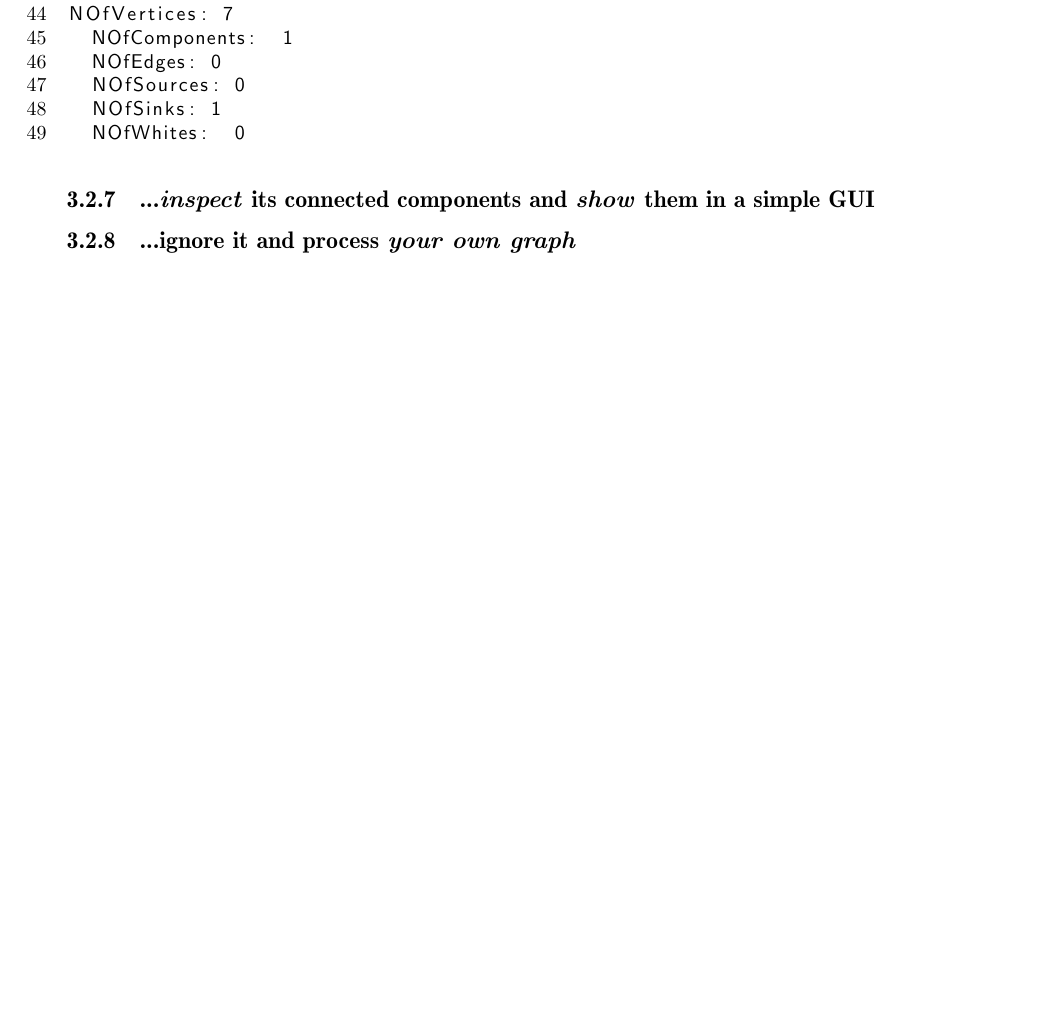
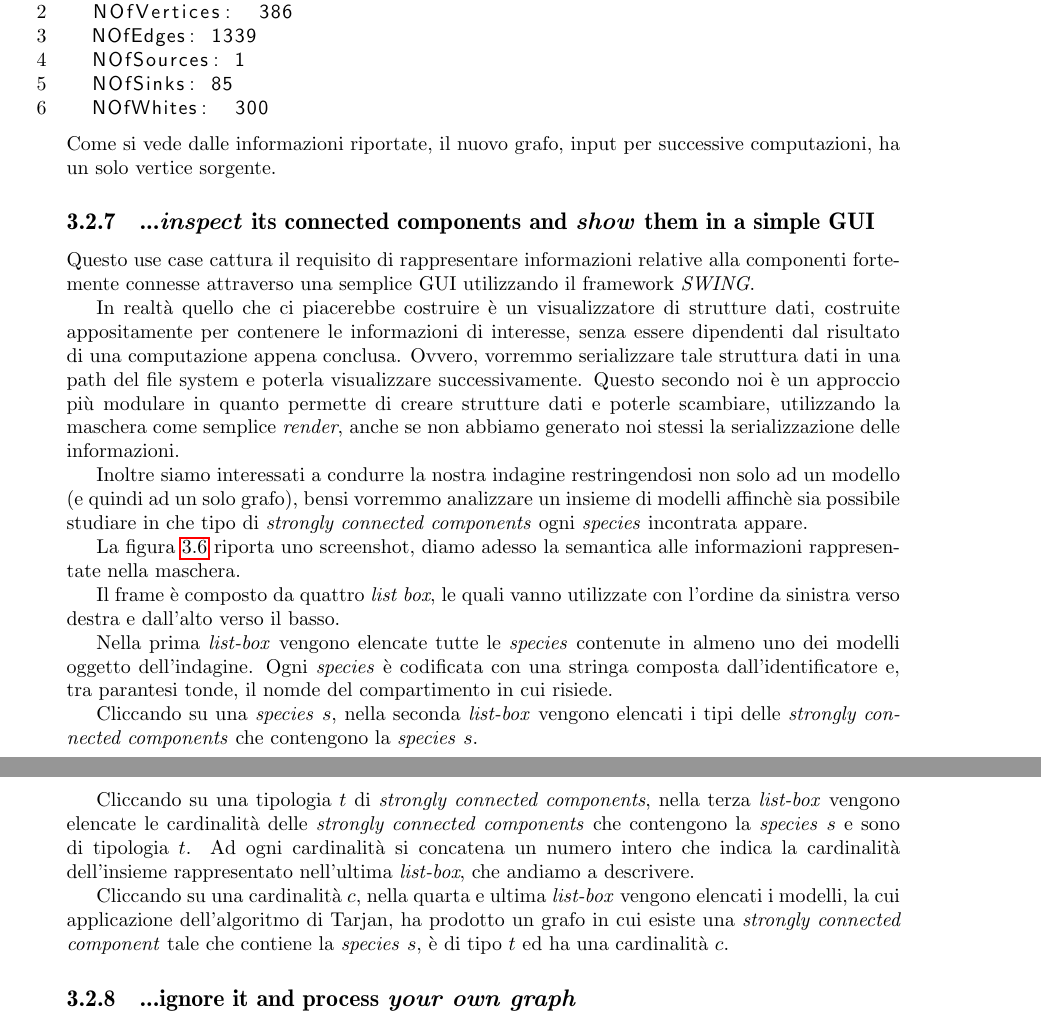
Before and after one commit to massimo-nocentini/my-undergraduate-thesis, a LaTeX thesis (Elaborato.tex, which reads use-cases.tex): part of page 21 of 46 before the commit and two parts of pages 21 and 22 of 47 after it, the two joined at a grey line, cut so that both start at the same text, the shorter picture padded with empty space. Compiled offline with pdfLaTeX.

Commit message:
Finished to write the first descriptions of use-cases.

```diff
--- a/use-cases.tex
+++ b/use-cases.tex
@@ -236,11 +256,25 @@ NOfVertices: 4
-NOfVertices: 7
-	NOfComponents:	1
-	NOfEdges:	0
-	NOfSources:	0
-	NOfSinks:	1
-	NOfWhites:	0
-
 \end{lstlisting}
+Come si vede dalle informazioni riportate, il nuovo grafo, input per
+successive computazioni, ha un solo vertice sorgente.
 
 \subsection{...\emph{inspect} its connected components and \emph{show}
   them in a simple GUI}
+Questo use case cattura il requisito di rappresentare informazioni
+relative alla componenti fortemente connesse attraverso una semplice
+GUI utilizzando il framework \emph{SWING}.
+
+In realt\`a quello che ci piacerebbe costruire \`e un visualizzatore
+di strutture dati, costruite appositamente per contenere le
+informazioni di interesse, senza essere dipendenti dal risultato di
+una computazione appena conclusa. Ovvero, vorremmo serializzare tale
+struttura dati in una path del file system e poterla visualizzare
+successivamente. Questo secondo noi \`e un approccio pi\`u modulare in
+quanto permette di creare strutture dati e poterle scambiare,
+utilizzando la maschera come semplice \emph{render}, anche se non
+abbiamo generato noi stessi la serializzazione delle informazioni.
+
+Inoltre siamo interessati a condurre la nostra indagine restringendosi
+non solo ad un modello (e quindi ad un solo grafo), bensi vorremmo
+analizzare un insieme di modelli affinch\`e sia possibile studiare in
+che tipo di \emph{strongly connected components} ogni \emph{species}
+incontrata appare.
@@ -247,3 +286,35 @@ NOfVertices: 7
+  \label{fig:result-viewer-scc}
+\end{figure}
+La figura \ref{fig:result-viewer-scc} riporta uno screenshot, diamo
+adesso la semantica alle informazioni rappresentate nella maschera.
+
+Il frame \`e composto da quattro \emph{list box}, le quali vanno
+utilizzate con l'ordine da sinistra verso destra e dall'alto verso il
+basso.
+
+Nella prima \emph{list-box} vengono elencate tutte le \emph{species}
+contenute in almeno uno dei modelli oggetto dell'indagine. Ogni
+\emph{species} \`e codificata con una stringa composta
+dall'identificatore e, tra parantesi tonde, il nomde del compartimento
+in cui risiede.
+
+Cliccando su una \emph{species} $s$, nella seconda \emph{list-box}
+vengono elencati i tipi delle \emph{strongly connected components} che
+contengono la \emph{species} $s$.
+
+Cliccando su una tipologia $t$ di \emph{strongly connected
+  components}, nella terza \emph{list-box} vengono elencate le
+cardinalit\`a delle \emph{strongly connected components} che
+contengono la \emph{species} $s$ e sono di tipologia $t$. Ad ogni
+cardinalit\`a si concatena un numero intero che indica la
+cardinalit\`a dell'insieme rappresentato nell'ultima \emph{list-box},
+che andiamo a descrivere.
+
+Cliccando su una cardinalit\`a $c$, nella quarta e ultima
+\emph{list-box} vengono elencati i modelli, la cui applicazione
+dell'algoritmo di Tarjan, ha prodotto un grafo in cui esiste una
+\emph{strongly connected component} tale che contiene la
+\emph{species} $s$, \`e di tipo $t$ ed ha una cardinalit\`a $c$.
 
 \subsection{...ignore it and process \emph{your own graph}}
 Nelle precedenti sezioni abbiamo sempre assunto di lavorare su un
```
Also changed, not shown: Elaborato.tex (+1 -0 lines), images/ResultViewer-execution.eps (added), use-cases.tex (99 more changed lines).
